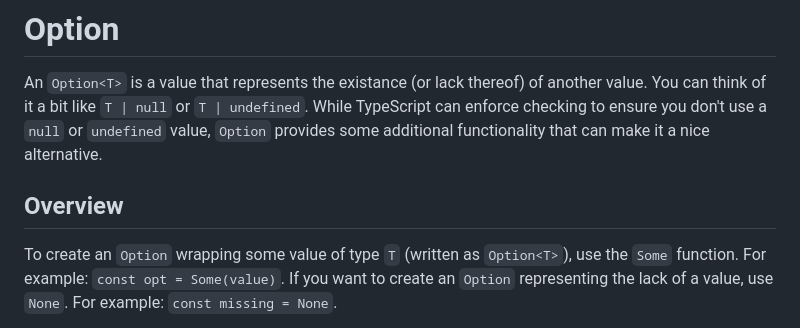
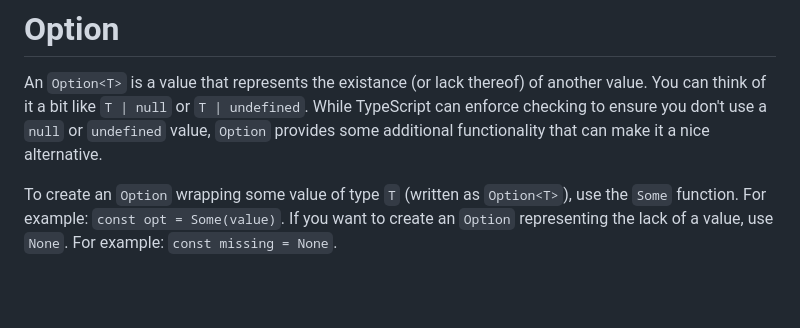
Before and after one commit to BinaryMuse/ts-stdlib, a Markdown page: guides/option.md, the part around the change. Rendered like a GitHub page; blank space fills up the shorter version.

```diff
--- a/guides/option.md
+++ b/guides/option.md
@@ -1,8 +1,6 @@
 # Option
 
 An `Option<T>` is a value that represents the existance (or lack thereof) of another value. You can think of it a bit like `T | null` or `T | undefined`. While TypeScript can enforce checking to ensure you don't use a `null` or `undefined` value, `Option` provides some additional functionality that can make it a nice alternative.
-
-## Overview
 
 To create an `Option` wrapping some value of type `T` (written as `Option<T>`), use the `Some` function. For example: `const opt = Some(value)`. If you want to create an `Option` representing the lack of a value, use `None`. For example: `const missing = None`.
 
```
Also changed, not shown: guides/result.md (+0 -2 lines).
